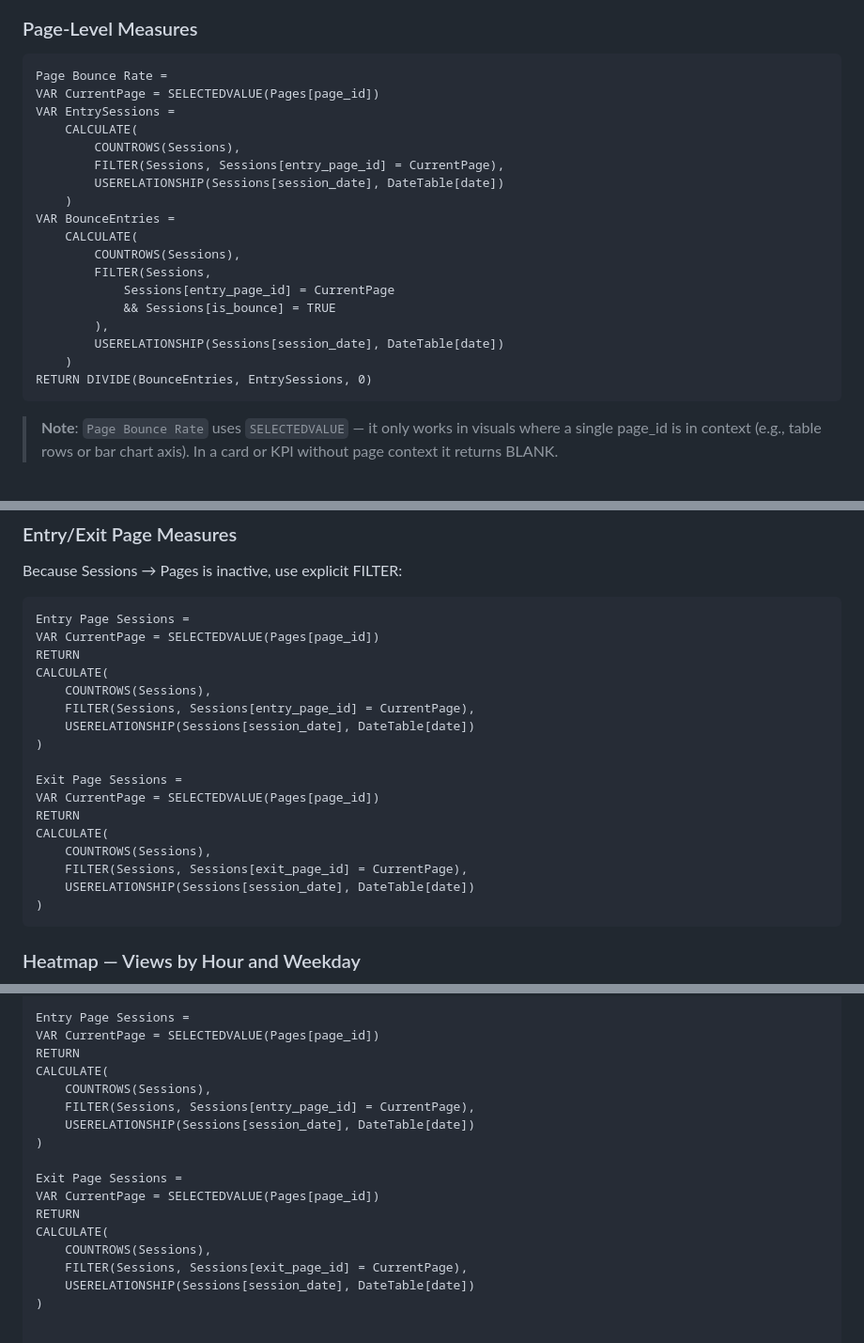
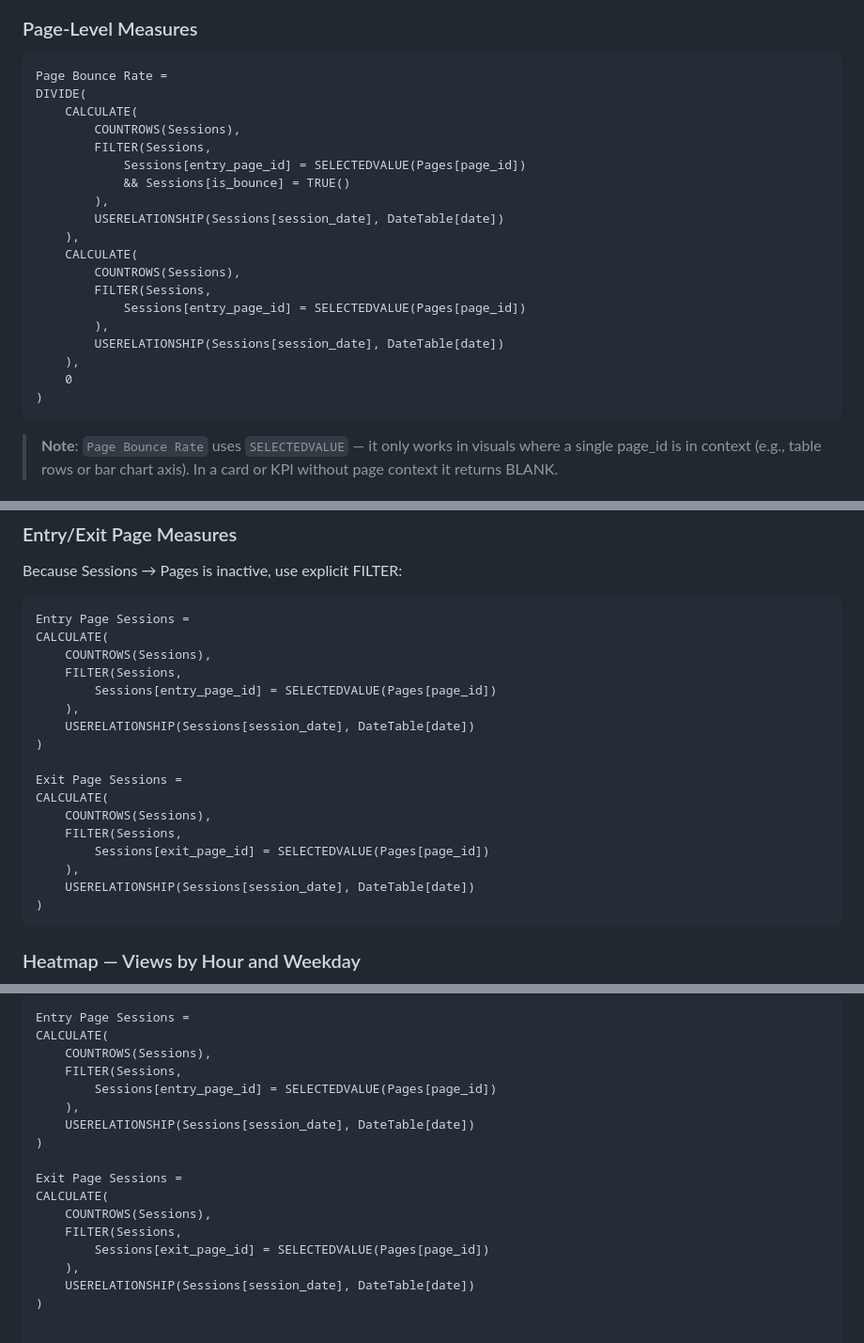
Before and after one commit to dallmi/Databricks, a Markdown page: docs/powerbi-visualization.md, 3 parts joined by grey strips. Shown at 94% size. Drawn GitHub-style.

Commit message:
Fix Page Bounce Rate and Entry/Exit measures syntax
Replace VAR CurrentPage pattern with inline SELECTEDVALUE().
Use TRUE() function instead of TRUE literal. Fixes DAX syntax
error on page_id reference.

Co-Authored-By: Claude Opus 4.6 (1M context) <noreply@anthropic.com>

````diff
--- a/docs/powerbi-visualization.md
+++ b/docs/powerbi-visualization.md
@@ -382,23 +382,24 @@ CALCULATE(
 
 ```dax
 Page Bounce Rate =
-VAR CurrentPage = SELECTEDVALUE(Pages[page_id])
-VAR EntrySessions =
-    CALCULATE(
-        COUNTROWS(Sessions),
-        FILTER(Sessions, Sessions[entry_page_id] = CurrentPage),
-        USERELATIONSHIP(Sessions[session_date], DateTable[date])
-    )
-VAR BounceEntries =
+DIVIDE(
     CALCULATE(
         COUNTROWS(Sessions),
         FILTER(Sessions,
-            Sessions[entry_page_id] = CurrentPage
-            && Sessions[is_bounce] = TRUE
+            Sessions[entry_page_id] = SELECTEDVALUE(Pages[page_id])
+            && Sessions[is_bounce] = TRUE()
         ),
         USERELATIONSHIP(Sessions[session_date], DateTable[date])
-    )
-RETURN DIVIDE(BounceEntries, EntrySessions, 0)
+    ),
+    CALCULATE(
+        COUNTROWS(Sessions),
+        FILTER(Sessions,
+            Sessions[entry_page_id] = SELECTEDVALUE(Pages[page_id])
+        ),
+        USERELATIONSHIP(Sessions[session_date], DateTable[date])
+    ),
+    0
+)
 ```
 
 > **Note**: `Page Bounce Rate` uses `SELECTEDVALUE` — it only works in visuals where a single page_id is in context (e.g., table rows or bar chart axis). In a card or KPI without page context it returns BLANK.
@@ -553,20 +554,20 @@ Because Sessions → Pages is inactive, use explicit FILTER:
 
 ```dax
 Entry Page Sessions =
-VAR CurrentPage = SELECTEDVALUE(Pages[page_id])
-RETURN
 CALCULATE(
     COUNTROWS(Sessions),
-    FILTER(Sessions, Sessions[entry_page_id] = CurrentPage),
+    FILTER(Sessions,
+        Sessions[entry_page_id] = SELECTEDVALUE(Pages[page_id])
+    ),
     USERELATIONSHIP(Sessions[session_date], DateTable[date])
 )
 
 Exit Page Sessions =
-VAR CurrentPage = SELECTEDVALUE(Pages[page_id])
-RETURN
 CALCULATE(
     COUNTROWS(Sessions),
-    FILTER(Sessions, Sessions[exit_page_id] = CurrentPage),
+    FILTER(Sessions,
+        Sessions[exit_page_id] = SELECTEDVALUE(Pages[page_id])
+    ),
     USERELATIONSHIP(Sessions[session_date], DateTable[date])
 )
 ```
@@ -816,20 +817,20 @@ VAR BounceEntries =
 RETURN DIVIDE(BounceEntries, EntrySessions, 0)
 
 Entry Page Sessions =
-VAR CurrentPage = SELECTEDVALUE(Pages[page_id])
-RETURN
 CALCULATE(
     COUNTROWS(Sessions),
-    FILTER(Sessions, Sessions[entry_page_id] = CurrentPage),
+    FILTER(Sessions,
+        Sessions[entry_page_id] = SELECTEDVALUE(Pages[page_id])
+    ),
     USERELATIONSHIP(Sessions[session_date], DateTable[date])
 )
 
 Exit Page Sessions =
-VAR CurrentPage = SELECTEDVALUE(Pages[page_id])
-RETURN
 CALCULATE(
     COUNTROWS(Sessions),
-    FILTER(Sessions, Sessions[exit_page_id] = CurrentPage),
+    FILTER(Sessions,
+        Sessions[exit_page_id] = SELECTEDVALUE(Pages[page_id])
+    ),
     USERELATIONSHIP(Sessions[session_date], DateTable[date])
 )
 
````
